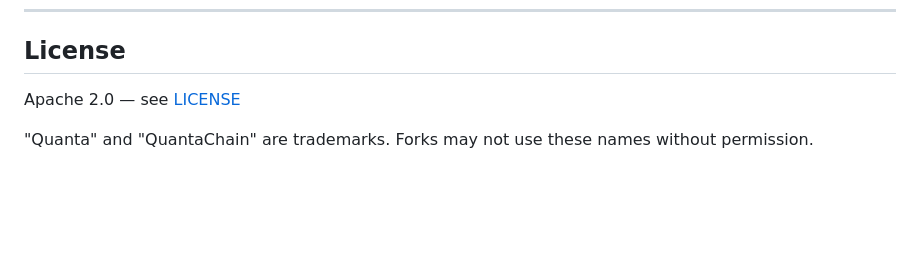
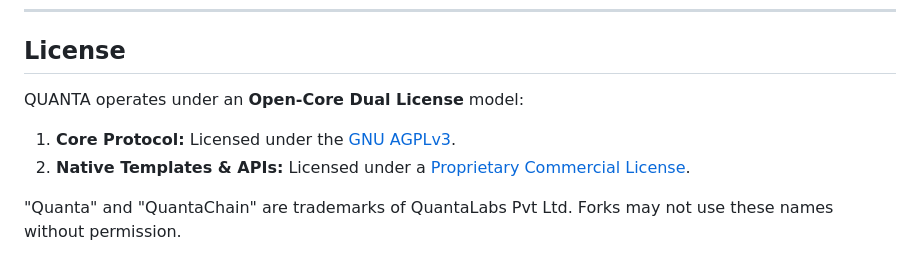
Before and after one commit to quantachain/quanta, a Markdown page: docs/alpha_release_notes.md, the part around the change. Rendered like a GitHub page; blank space fills up the shorter version.

Commit message:
docs: update license section in alpha release notes

```diff
--- a/docs/alpha_release_notes.md
+++ b/docs/alpha_release_notes.md
@@ -107,6 +107,8 @@ quanta-wallet info --file my_wallet.json
 
 ## License
 
-Apache 2.0 — see [LICENSE](LICENSE)
+QUANTA operates under an **Open-Core Dual License** model:
+1. **Core Protocol:** Licensed under the [GNU AGPLv3](../LICENSE).
+2. **Native Templates & APIs:** Licensed under a [Proprietary Commercial License](../COMMERCIAL_LICENSE.md).
 
-"Quanta" and "QuantaChain" are trademarks. Forks may not use these names without permission.
+"Quanta" and "QuantaChain" are trademarks of QuantaLabs Pvt Ltd. Forks may not use these names without permission.
```
